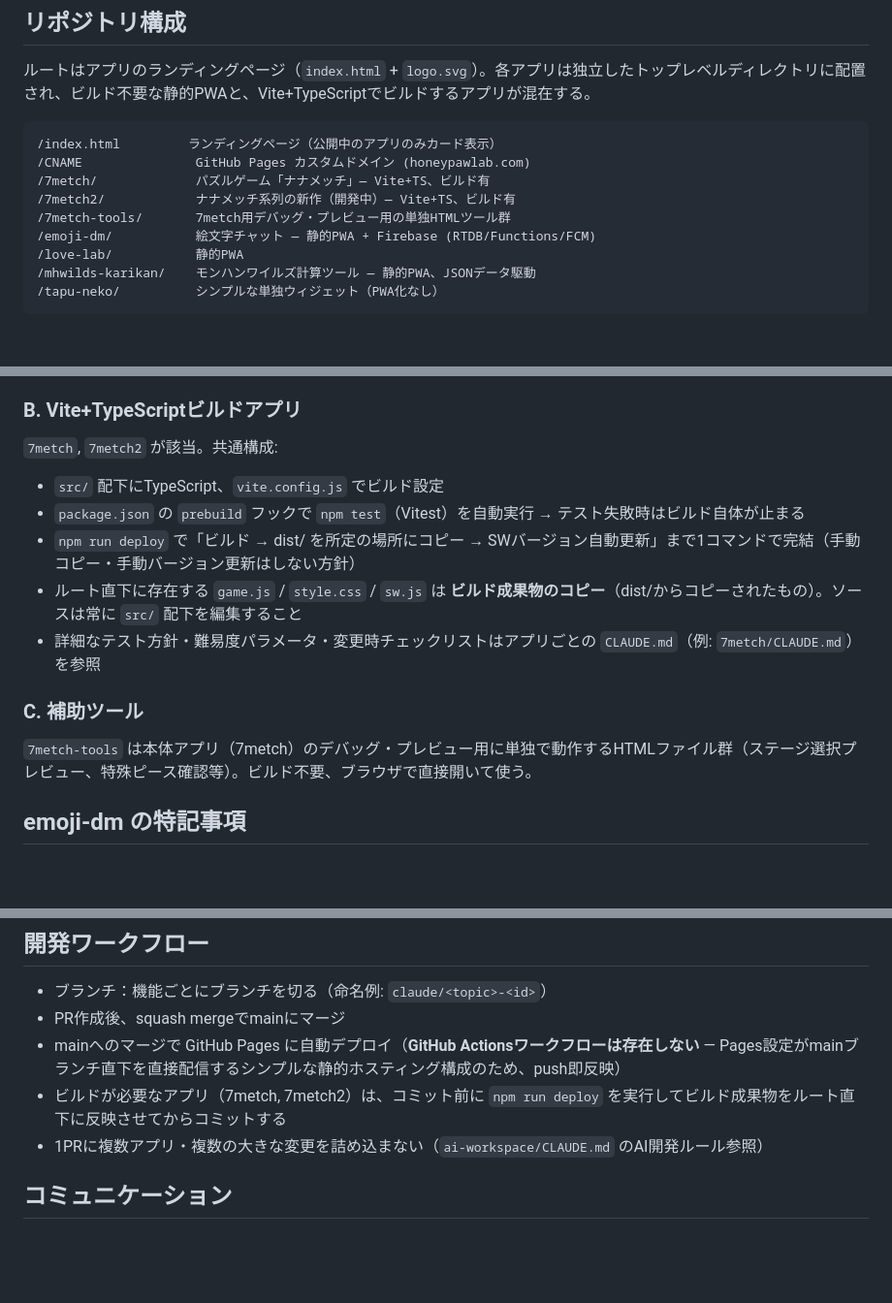
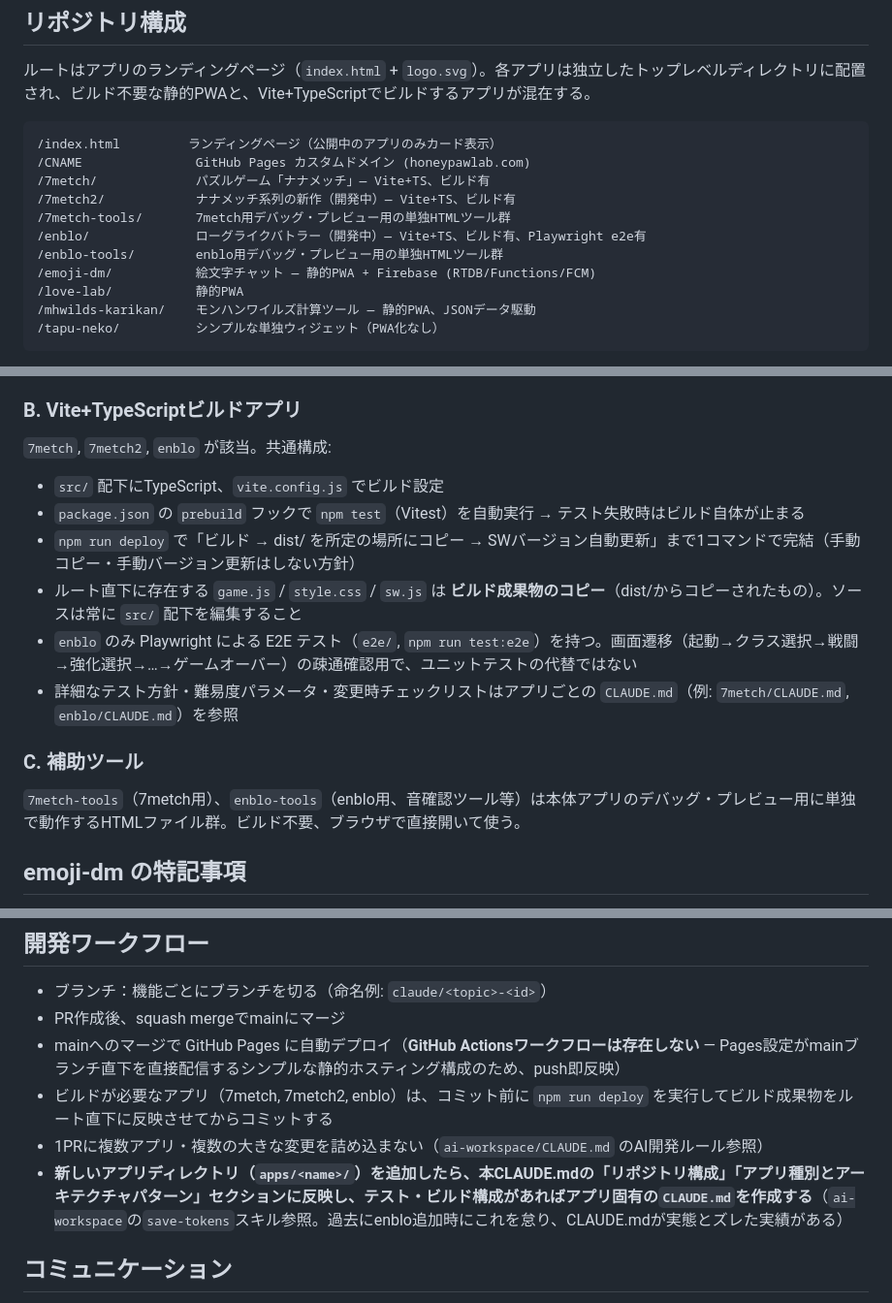
Before and after one commit to kumacha666/apps, a Markdown page: CLAUDE.md, 3 parts joined by grey strips. Shown at 97% size. GitHub-like rendering; blank space fills up the shorter version.

```diff
--- a/CLAUDE.md
+++ b/CLAUDE.md
@@ -13,6 +13,8 @@
 /7metch/             パズルゲーム「ナナメッチ」— Vite+TS、ビルド有
 /7metch2/            ナナメッチ系列の新作（開発中）— Vite+TS、ビルド有
 /7metch-tools/       7metch用デバッグ・プレビュー用の単独HTMLツール群
+/enblo/              ローグライクバトラー（開発中）— Vite+TS、ビルド有、Playwright e2e有
+/enblo-tools/        enblo用デバッグ・プレビュー用の単独HTMLツール群
 /emoji-dm/           絵文字チャット — 静的PWA + Firebase (RTDB/Functions/FCM)
 /love-lab/           静的PWA
 /mhwilds-karikan/    モンハンワイルズ計算ツール — 静的PWA、JSONデータ駆動
@@ -33,15 +35,16 @@
 - `tapu-neko` はPWA化されていない最小構成（`manifest.json`はあるが`sw.js`なし）
 
 ### B. Vite+TypeScriptビルドアプリ
-`7metch`, `7metch2` が該当。共通構成:
+`7metch`, `7metch2`, `enblo` が該当。共通構成:
 - `src/` 配下にTypeScript、`vite.config.js` でビルド設定
 - `package.json` の `prebuild` フックで `npm test`（Vitest）を自動実行 → テスト失敗時はビルド自体が止まる
 - `npm run deploy` で「ビルド → dist/ を所定の場所にコピー → SWバージョン自動更新」まで1コマンドで完結（手動コピー・手動バージョン更新はしない方針）
 - ルート直下に存在する `game.js` / `style.css` / `sw.js` は **ビルド成果物のコピー**（dist/からコピーされたもの）。ソースは常に `src/` 配下を編集すること
-- 詳細なテスト方針・難易度パラメータ・変更時チェックリストはアプリごとの `CLAUDE.md`（例: `7metch/CLAUDE.md`）を参照
+- `enblo` のみ Playwright による E2E テスト（`e2e/`, `npm run test:e2e`）を持つ。画面遷移（起動→クラス選択→戦闘→強化選択→…→ゲームオーバー）の疎通確認用で、ユニットテストの代替ではない
+- 詳細なテスト方針・難易度パラメータ・変更時チェックリストはアプリごとの `CLAUDE.md`（例: `7metch/CLAUDE.md`, `enblo/CLAUDE.md`）を参照
 
 ### C. 補助ツール
-`7metch-tools` は本体アプリ（7metch）のデバッグ・プレビュー用に単独で動作するHTMLファイル群（ステージ選択プレビュー、特殊ピース確認等）。ビルド不要、ブラウザで直接開いて使う。
+`7metch-tools`（7metch用）、`enblo-tools`（enblo用、音確認ツール等）は本体アプリのデバッグ・プレビュー用に単独で動作するHTMLファイル群。ビルド不要、ブラウザで直接開いて使う。
 
 ## emoji-dm の特記事項
 - Firebase（Realtime Database / Cloud Functions v1 / Cloud Messaging）を使用するアプリ。フロントエンド (`app.js`, `sw.js`) は静的ホスティング（GitHub Pages）、バックエンド (`functions/index.js`) は別途 `firebase deploy` が必要（GitHub Pagesへのpushでは反映されない）
@@ -53,8 +56,9 @@
 - ブランチ：機能ごとにブランチを切る（命名例: `claude/<topic>-<id>`）
 - PR作成後、squash mergeでmainにマージ
 - mainへのマージで GitHub Pages に自動デプロイ（**GitHub Actionsワークフローは存在しない** — Pages設定がmainブランチ直下を直接配信するシンプルな静的ホスティング構成のため、push即反映）
-- ビルドが必要なアプリ（7metch, 7metch2）は、コミット前に `npm run deploy` を実行してビルド成果物をルート直下に反映させてからコミットする
+- ビルドが必要なアプリ（7metch, 7metch2, enblo）は、コミット前に `npm run deploy` を実行してビルド成果物をルート直下に反映させてからコミットする
 - 1PRに複数アプリ・複数の大きな変更を詰め込まない（`ai-workspace/CLAUDE.md` のAI開発ルール参照）
+- **新しいアプリディレクトリ（`apps/<name>/`）を追加したら、本CLAUDE.mdの「リポジトリ構成」「アプリ種別とアーキテクチャパターン」セクションに反映し、テスト・ビルド構成があればアプリ固有の`CLAUDE.md`を作成する**（`ai-workspace`の`save-tokens`スキル参照。過去にenblo追加時にこれを怠り、CLAUDE.mdが実態とズレた実績がある）
 
 ## コミュニケーション
 - 日本語でやりとり
```
Also changed, not shown: enblo/CLAUDE.md (added, +69 -0 lines).
